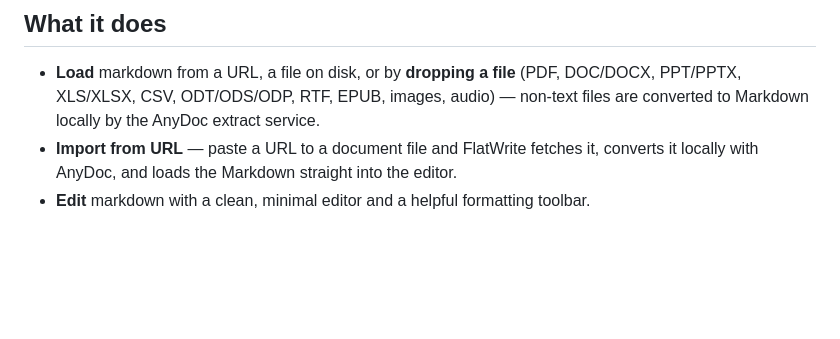
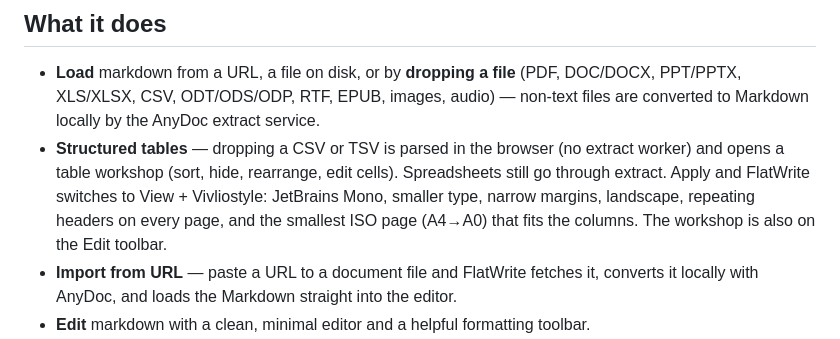
Before and after one commit to thecont1/flatwrite, a Markdown page: README.md, the part around the change. GitHub-like rendering; blank space fills up the shorter version.

Commit message:
Update README for table workshop, structured print, and local CSV.
Generated with [Devin](https://devin.ai)

Co-Authored-By: Devin <158243242+devin-ai-integration[bot]@users.noreply.github.com>

```diff
--- a/README.md
+++ b/README.md
@@ -9,6 +9,7 @@ Markdown is one of the greatest cross-platform information formats ever invented
 ## What it does
 
 - **Load** markdown from a URL, a file on disk, or by **dropping a file** (PDF, DOC/DOCX, PPT/PPTX, XLS/XLSX, CSV, ODT/ODS/ODP, RTF, EPUB, images, audio) — non-text files are converted to Markdown locally by the AnyDoc extract service.
+- **Structured tables** — dropping a CSV or TSV is parsed in the browser (no extract worker) and opens a table workshop (sort, hide, rearrange, edit cells). Spreadsheets still go through extract. Apply and FlatWrite switches to View + Vivliostyle: JetBrains Mono, smaller type, narrow margins, landscape, repeating headers on every page, and the smallest ISO page (A4→A0) that fits the columns. The workshop is also on the Edit toolbar.
 - **Import from URL** — paste a URL to a document file and FlatWrite fetches it, converts it locally with AnyDoc, and loads the Markdown straight into the editor.
 - **Edit** markdown with a clean, minimal editor and a helpful formatting toolbar.
 - **View** your rendered markdown with a clean, document-first preview.
```
